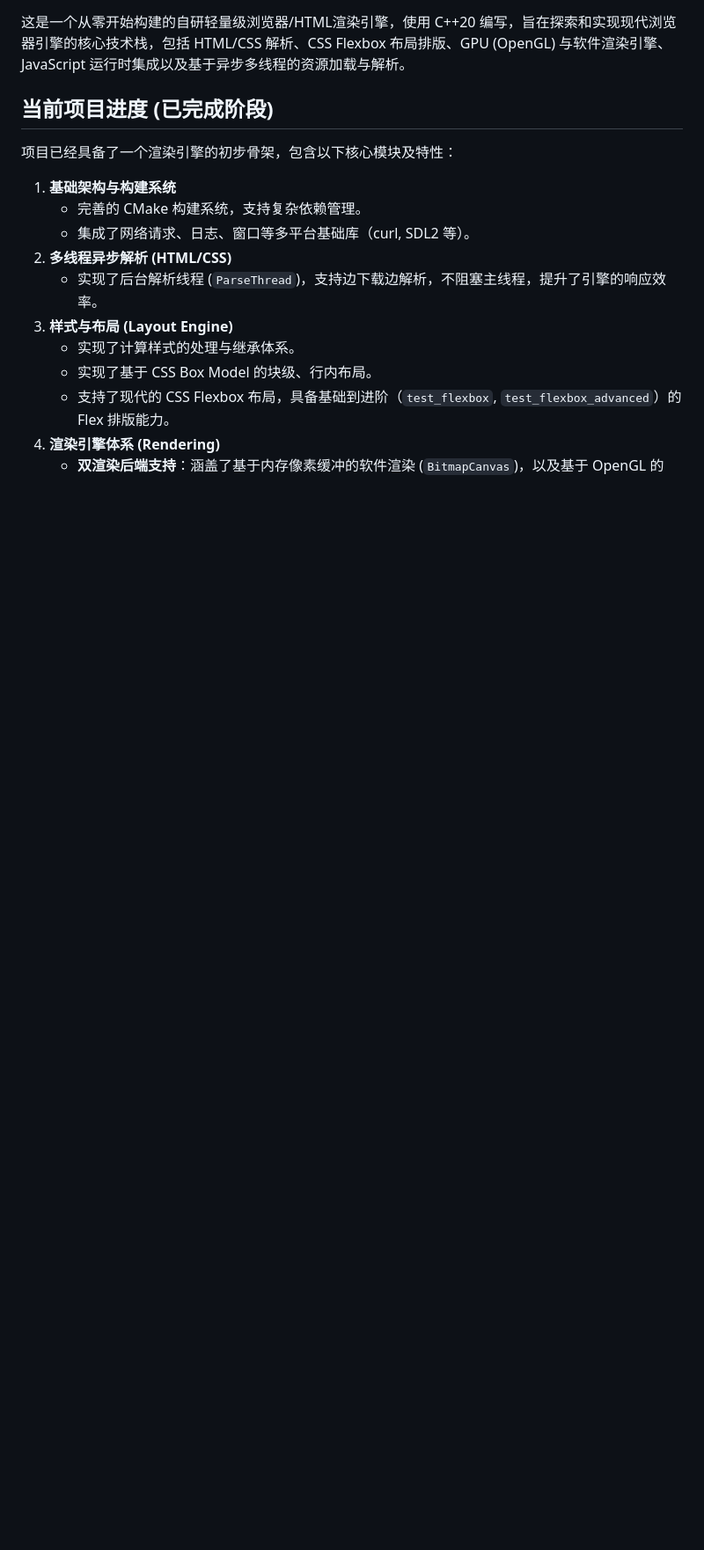
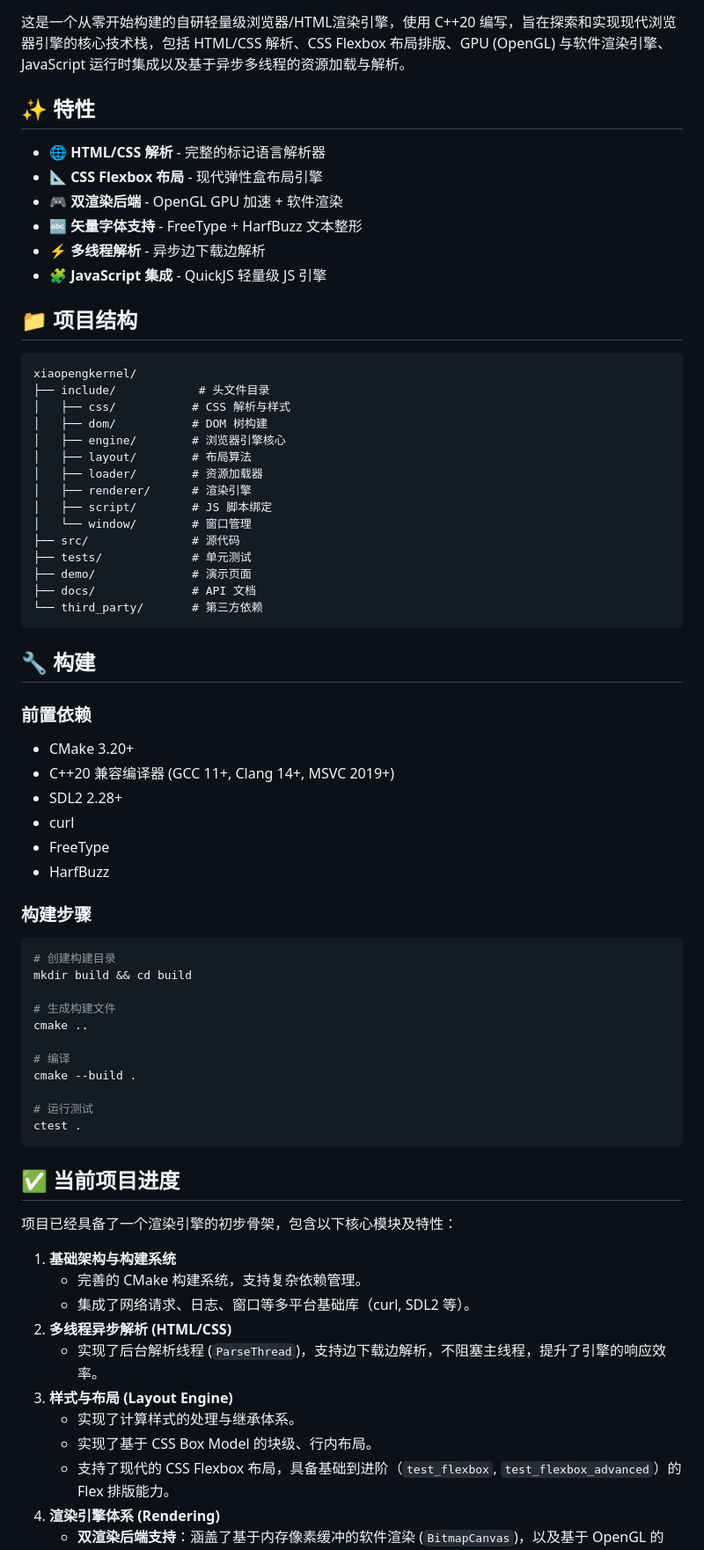
Before and after one commit to jencaoking/xiaopengkernel, a Markdown page: README.md, the part around one of its changes. Shown at 88% size. Drawn GitHub-style; blank space fills up the shorter version.

Commit message:
docs: 更新README文档添加项目结构与构建说明
- 添加项目特性介绍和详细的项目结构说明
- 补充构建步骤和前置依赖要求
- 添加许可证信息和徽章

````diff
--- a/README.md
+++ b/README.md
@@ -2,7 +6,63 @@
 
 这是一个从零开始构建的自研轻量级浏览器/HTML渲染引擎，使用 C++20 编写，旨在探索和实现现代浏览器引擎的核心技术栈，包括 HTML/CSS 解析、CSS Flexbox 布局排版、GPU (OpenGL) 与软件渲染引擎、JavaScript 运行时集成以及基于异步多线程的资源加载与解析。
 
-## 当前项目进度 (已完成阶段)
+## ✨ 特性
+
+- 🌐 **HTML/CSS 解析** - 完整的标记语言解析器
+- 📐 **CSS Flexbox 布局** - 现代弹性盒布局引擎
+- 🎮 **双渲染后端** - OpenGL GPU 加速 + 软件渲染
+- 🔤 **矢量字体支持** - FreeType + HarfBuzz 文本整形
+- ⚡ **多线程解析** - 异步边下载边解析
+- 🧩 **JavaScript 集成** - QuickJS 轻量级 JS 引擎
+
+## 📁 项目结构
+
+```
+xiaopengkernel/
+├── include/            # 头文件目录
+│   ├── css/           # CSS 解析与样式
+│   ├── dom/           # DOM 树构建
+│   ├── engine/        # 浏览器引擎核心
+│   ├── layout/        # 布局算法
+│   ├── loader/        # 资源加载器
+│   ├── renderer/      # 渲染引擎
+│   ├── script/        # JS 脚本绑定
+│   └── window/        # 窗口管理
+├── src/               # 源代码
+├── tests/             # 单元测试
+├── demo/              # 演示页面
+├── docs/              # API 文档
+└── third_party/       # 第三方依赖
+```
+
+## 🔧 构建
+
+### 前置依赖
+
+- CMake 3.20+
+- C++20 兼容编译器 (GCC 11+, Clang 14+, MSVC 2019+)
+- SDL2 2.28+
+- curl
+- FreeType
+- HarfBuzz
+
+### 构建步骤
+
+```bash
+# 创建构建目录
+mkdir build && cd build
+
+# 生成构建文件
+cmake ..
+
+# 编译
+cmake --build .
+
+# 运行测试
+ctest .
+```
+
+## ✅ 当前项目进度
 
 项目已经具备了一个渲染引擎的初步骨架，包含以下核心模块及特性：
 
````
Also changed, not shown: other parts of README.md (+10 -0 lines).
